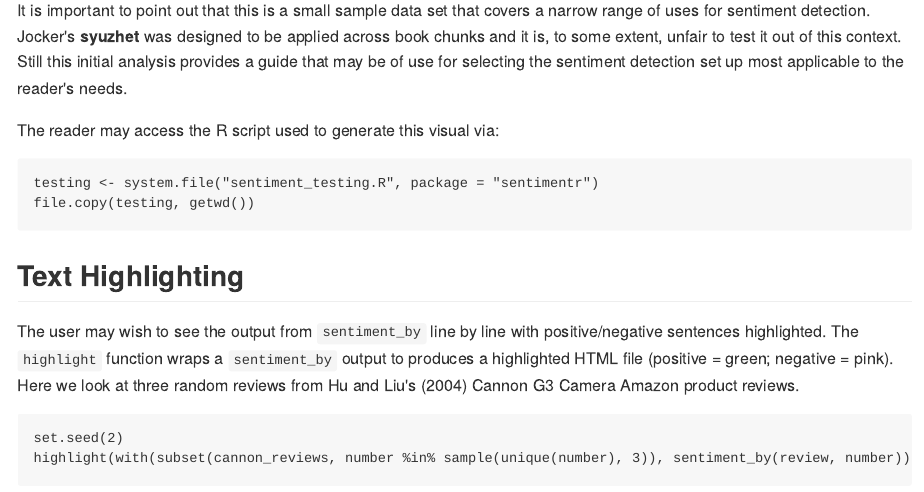
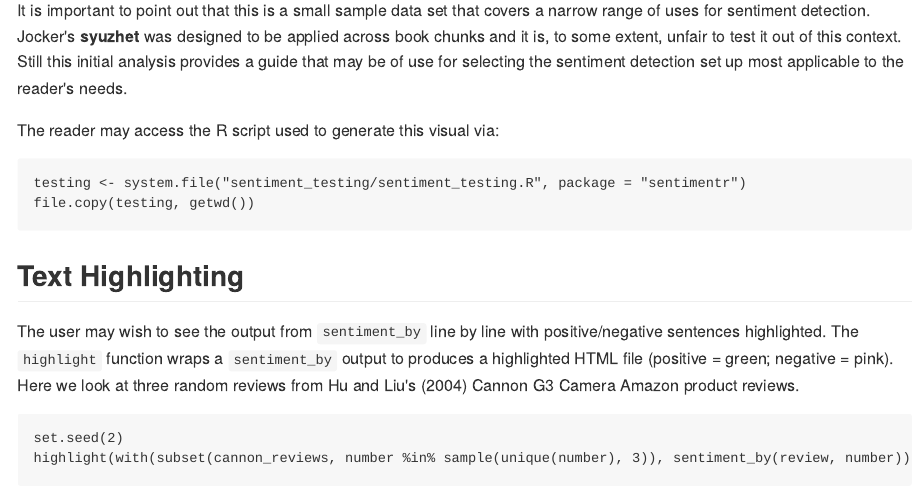
Before and after one commit to trinker/sentimentr, an R Markdown document (README.Rmd): the page in a window 1100 px wide, from 9510 px down. The pictures show the output file README.md that the author committed with the source, drawn offline in the style of GitHub; badge pictures from the web are left out.

Commit message:
added results for further analysis

````diff
--- a/README.Rmd
+++ b/README.Rmd
@@ -238,7 +238,7 @@ It is important to point out that this is a small sample data set that covers a
 The reader may access the R script used to generate this visual via:
 
 ```{r, eval=FALSE}
-testing <- system.file("sentiment_testing.R", package = "sentimentr")
+testing <- system.file("sentiment_testing/sentiment_testing.R", package = "sentimentr")
 file.copy(testing, getwd())
 ```
 
````
Also changed, not shown: README.md, inst/sentiment_testing/review_results.rda (renamed from inst/data_create_scripts/review_results.rda), inst/sentiment_testing/sentiment_testing.R (renamed from inst/sentiment_testing.R).
